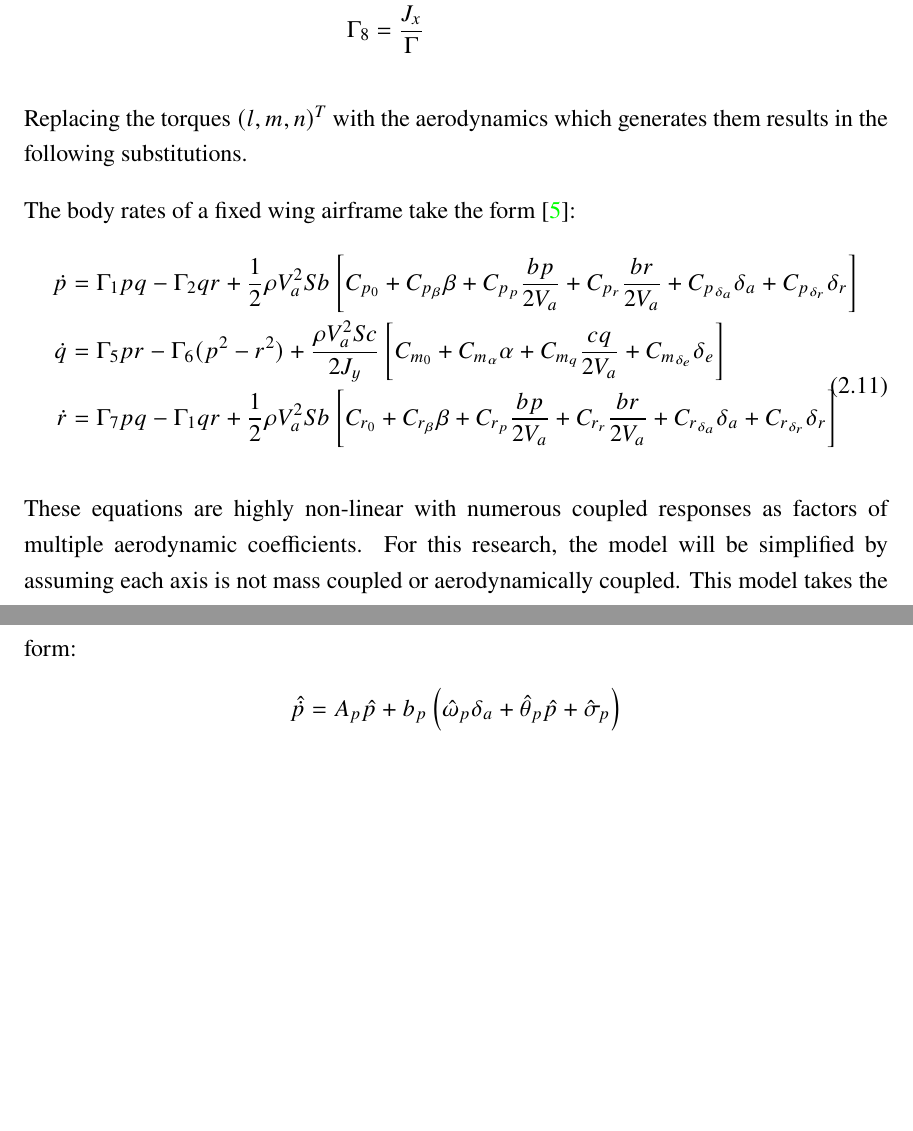
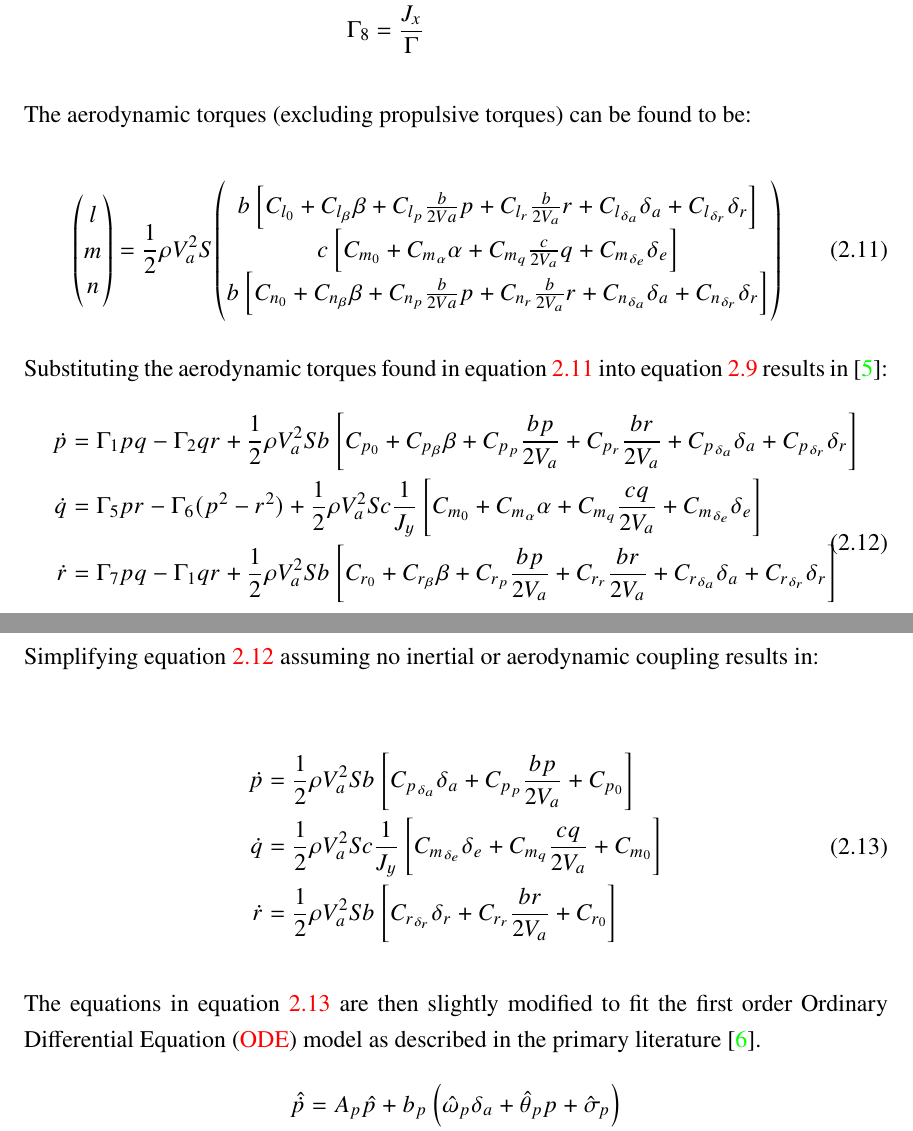
Before and after one commit to rbeall/nps-thesis, a LaTeX thesis (thesis.tex, which reads chapter2.tex): two parts of pages 26 and 27 of 65, joined at a grey line, cut so that both start at the same text, the shorter picture padded with empty space. Compiled offline with pdfLaTeX; a missing font is replaced by an installed copy or a similar font.

Commit message:
Chapter 2: Simplified Roational dynamics work to model

```diff
--- a/chapter2.tex
+++ b/chapter2.tex
@@ -162,23 +162,48 @@ where,
 \end{split}
 \end{equation}
 
-Replacing the torques $(l,m,n)^T$ with the aerodynamics which generates them results in the following substitutions.
+The aerodynamic torques (excluding propulsive torques) can be found to be:
 
-The body rates of a fixed wing airframe take the form \cite{beard2012small}:
-\begin{equation}
+\begin{equation}\label{eq:aero_torques}
+\begin{pmatrix}
+		l\\
+		m\\
+		n
+	\end{pmatrix}
+	=
+	\frac{1}{2}\rho V_a^2S
+	\begin{pmatrix}
+		b\left[C_{l_0}+C_{l_\beta}\beta+C_{l_p}\frac{b}{2Va}p+C_{l_r}\frac{b}{2V_a}r+C_{l_{\delta_a}}\delta_a+C_{l_{\delta_r}}\delta_r\right]\\
+		c\left[C_{m_0}+C_{m_\alpha}\alpha+C_{m_q}\frac{c}{2V_a}q+C_{m_{\delta_e}}\delta_e\right]\\
+		b\left[C_{n_0}+C_{n_\beta}\beta+C_{n_p}\frac{b}{2Va}p+C_{n_r}\frac{b}{2V_a}r+C_{n_{\delta_a}}\delta_a+C_{n_{\delta_r}}\delta_r\right]
+	\end{pmatrix}
+\end{equation}
+
+Substituting the aerodynamic torques found in equation~\ref{eq:aero_torques} into equation~\ref{eq:body_rate_derivation} results in \cite{beard2012small}:
+\begin{equation}\label{eq:body_rate_equations}
 \begin{split}
 	\dot{p}&=\Gamma_1pq-\Gamma_2qr+\frac{1}{2}\rho V_a^2Sb\left[C_{p_0}+C_{p_\beta}\beta+C_{p_p}\frac{bp}{2V_a}+C_{p_r}\frac{br}{2V_a}+C_{p_{\delta_a}}\delta_a+C_{p_{\delta_r}}\delta_r\right]\\
-	\dot{q}&=\Gamma_5pr-\Gamma_6(p^2-r^2)+\frac{\rho V_a^2Sc}{2J_y}\left[C_{m_0}+C_{m_\alpha}\alpha+C_{m_q}\frac{cq}{2V_a}+C_{m_{\delta_e}}\delta_e\right]\\
+	\dot{q}&=\Gamma_5pr-\Gamma_6(p^2-r^2)+\frac{1}{2}\rho V_a^2Sc\frac{1}{J_y}\left[C_{m_0}+C_{m_\alpha}\alpha+C_{m_q}\frac{cq}{2V_a}+C_{m_{\delta_e}}\delta_e\right]\\
 	\dot{r}&=\Gamma_7pq-\Gamma_1qr+\frac{1}{2}\rho V_a^2Sb\left[C_{r_0}+C_{r_\beta}\beta+C_{r_p}\frac{bp}{2V_a}+C_{r_r}\frac{br}{2V_a}+C_{r_{\delta_a}}\delta_a+C_{r_{\delta_r}}\delta_r\right]
 \end{split}
 \end{equation}
 
-These equations are highly non-linear with numerous coupled responses as factors of multiple aerodynamic coefficients.  For this research, the model will be simplified by assuming each axis is not mass coupled or aerodynamically coupled.  This model takes the form:
+Simplifying equation~\ref{eq:body_rate_equations} assuming no inertial or aerodynamic coupling results in:
+
+\begin{equation}\label{eq:body_rate_simplified}
+\begin{split}
+	\dot{p}&=\frac{1}{2}\rho V_a^2Sb\left[C_{p_{\delta_a}}\delta_a+C_{p_p}\frac{bp}{2V_a}+C_{p_0}\right]\\
+	\dot{q}&=\frac{1}{2}\rho V_a^2Sc\frac{1}{J_y}\left[C_{m_{\delta_e}}\delta_e+C_{m_q}\frac{cq}{2V_a}+C_{m_0}\right]\\
+	\dot{r}&=\frac{1}{2}\rho V_a^2Sb\left[C_{r_{\delta_r}}\delta_r+C_{r_r}\frac{br}{2V_a}+C_{r_0}\right]
+\end{split}
+\end{equation}
+
+The equations in equation~\ref{eq:body_rate_simplified} are then slightly modified to fit the first order \ac{ODE} model as described in the primary literature \cite{hovakimyan2010l1}.
 \begin{equation}
 \begin{split}
-\hat{\dot{p}}&=A_p\hat{p}+b_p\left(\hat{\omega}_p\delta_a+\hat{\theta}_p\hat{p}+\hat{\sigma}_p\right)\\
-\hat{\dot{q}}&=A_q\hat{q}+b_q\left(\hat{\omega}_q\delta_e+\hat{\theta}_q\hat{q}+\hat{\sigma}_q\right)\\
-\hat{\dot{r}}&=A_r\hat{r}+b_r\left(\hat{\omega}_r\delta_r+\hat{\theta}_r\hat{r}+\hat{\sigma}_r\right)
+\hat{\dot{p}}&=A_p\hat{p}+b_p\left(\hat{\omega}_p\delta_a+\hat{\theta}_pp+\hat{\sigma}_p\right)\\
+\hat{\dot{q}}&=A_q\hat{q}+b_q\left(\hat{\omega}_q\delta_e+\hat{\theta}_qq+\hat{\sigma}_q\right)\\
+\hat{\dot{r}}&=A_r\hat{r}+b_r\left(\hat{\omega}_r\delta_r+\hat{\theta}_rr+\hat{\sigma}_r\right)
 \end{split}
 \end{equation}
 where,
```
Also changed, not shown: acronyms.tex (+1 -0 lines), chapter2.tex (2 more changed lines).
